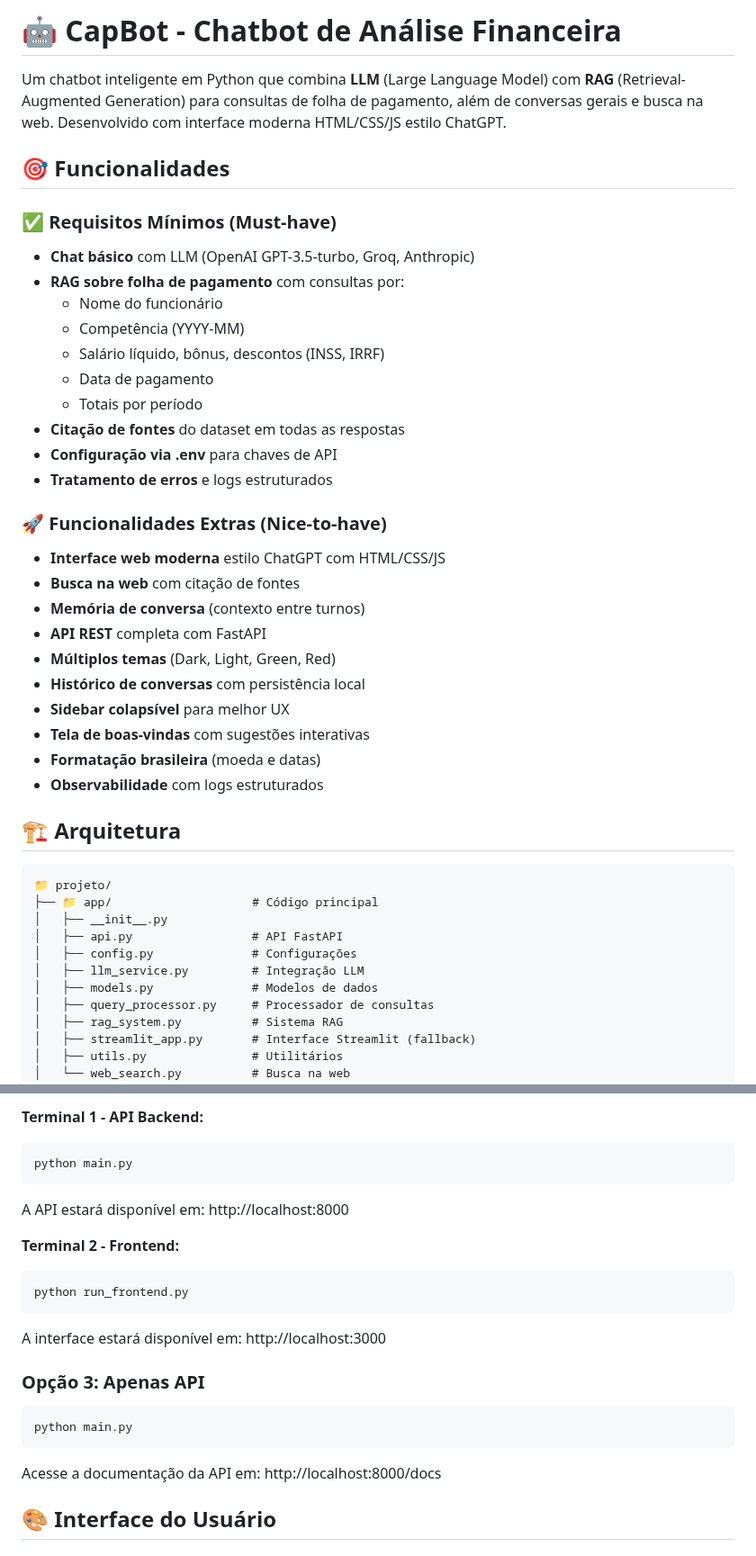
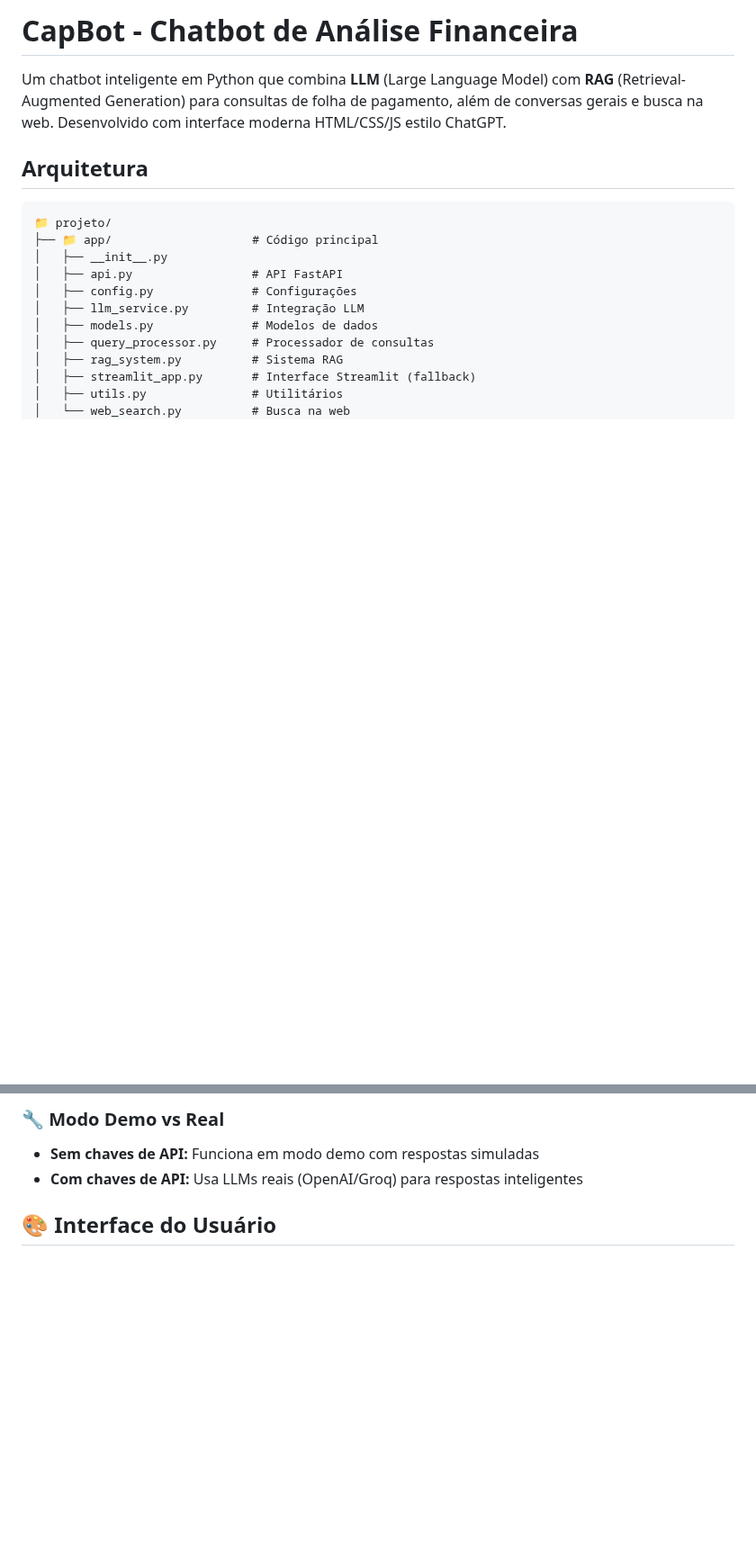
Before and after one commit to Lucas3079/Python-Chatbot-Reupload, a Markdown page: README.md, 2 parts joined by grey strips. Shown at 90% size. Rendered like a GitHub page; blank space fills up the shorter version.

````diff
--- a/README.md
+++ b/README.md
@@ -1,34 +1,8 @@
-# 🤖 CapBot - Chatbot de Análise Financeira
+# CapBot - Chatbot de Análise Financeira
 
 Um chatbot inteligente em Python que combina **LLM** (Large Language Model) com **RAG** (Retrieval-Augmented Generation) para consultas de folha de pagamento, além de conversas gerais e busca na web. Desenvolvido com interface moderna HTML/CSS/JS estilo ChatGPT.
 
-## 🎯 Funcionalidades
-
-### ✅ Requisitos Mínimos (Must-have)
-- **Chat básico** com LLM (OpenAI GPT-3.5-turbo, Groq, Anthropic)
-- **RAG sobre folha de pagamento** com consultas por:
-  - Nome do funcionário
-  - Competência (YYYY-MM)
-  - Salário líquido, bônus, descontos (INSS, IRRF)
-  - Data de pagamento
-  - Totais por período
-- **Citação de fontes** do dataset em todas as respostas
-- **Configuração via .env** para chaves de API
-- **Tratamento de erros** e logs estruturados
-
-### 🚀 Funcionalidades Extras (Nice-to-have)
-- **Interface web moderna** estilo ChatGPT com HTML/CSS/JS
-- **Busca na web** com citação de fontes
-- **Memória de conversa** (contexto entre turnos)
-- **API REST** completa com FastAPI
-- **Múltiplos temas** (Dark, Light, Green, Red)
-- **Histórico de conversas** com persistência local
-- **Sidebar colapsível** para melhor UX
-- **Tela de boas-vindas** com sugestões interativas
-- **Formatação brasileira** (moeda e datas)
-- **Observabilidade** com logs estruturados
-
-## 🏗️ Arquitetura
+## Arquitetura
 
 ```
 📁 projeto/
@@ -126,21 +126,8 @@ Isso irá:
 
-**Terminal 1 - API Backend:**
-```bash
-python main.py
-```
-A API estará disponível em: http://localhost:8000
+### 🔧 Modo Demo vs Real
 
-**Terminal 2 - Frontend:**
-```bash
-python run_frontend.py
-```
-A interface estará disponível em: http://localhost:3000
-
-### Opção 3: Apenas API
-```bash
-python main.py
-```
-Acesse a documentação da API em: http://localhost:8000/docs
+- **Sem chaves de API:** Funciona em modo demo com respostas simuladas
+- **Com chaves de API:** Usa LLMs reais (OpenAI/Groq) para respostas inteligentes
 
 ## 🎨 Interface do Usuário
 
````
Also changed, not shown: other parts of README.md (+39 -13 lines).
